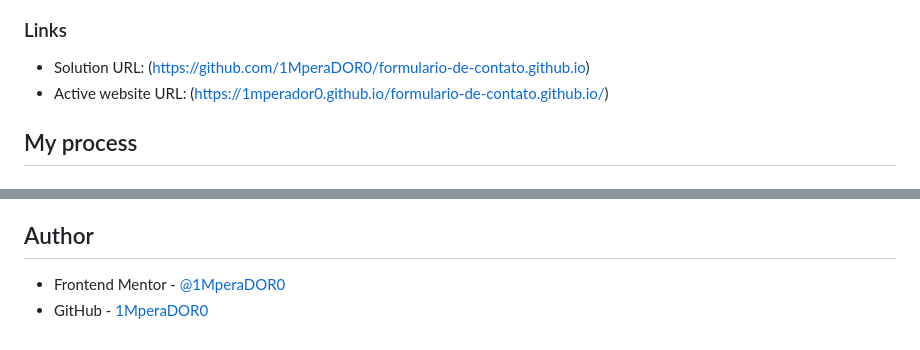
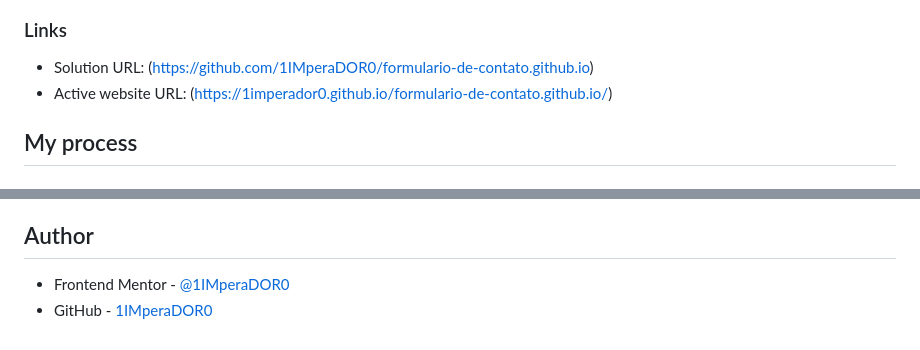
Before and after one commit to 1IMperaDOR0/formulario-de-contato.github.io, a Markdown page: README.md, 2 parts joined by grey strips. Rendered like a GitHub page.

```diff
--- a/README.md
+++ b/README.md
@@ -48,8 +48,8 @@ Users should be able to:
 
 ### Links
 
-- Solution URL: (https://github.com/1MperaDOR0/formulario-de-contato.github.io)
-- Active website URL: (https://1mperador0.github.io/formulario-de-contato.github.io/)
+- Solution URL: (https://github.com/1IMperaDOR0/formulario-de-contato.github.io)
+- Active website URL: (https://1imperador0.github.io/formulario-de-contato.github.io/)
 
 ## My process
 
@@ -96,5 +96,5 @@ With this challenge I was able to understand how many gaps still need to be fill
 
 ## Author
 
-- Frontend Mentor - [@1MperaDOR0](https://www.frontendmentor.io/profile/1MperaDOR0)
-- GitHub - [1MperaDOR0](https://github.com/1MperaDOR0)
+- Frontend Mentor - [@1IMperaDOR0](https://www.frontendmentor.io/profile/1IMperaDOR0)
+- GitHub - [1IMperaDOR0](https://github.com/1IMperaDOR0)
```
